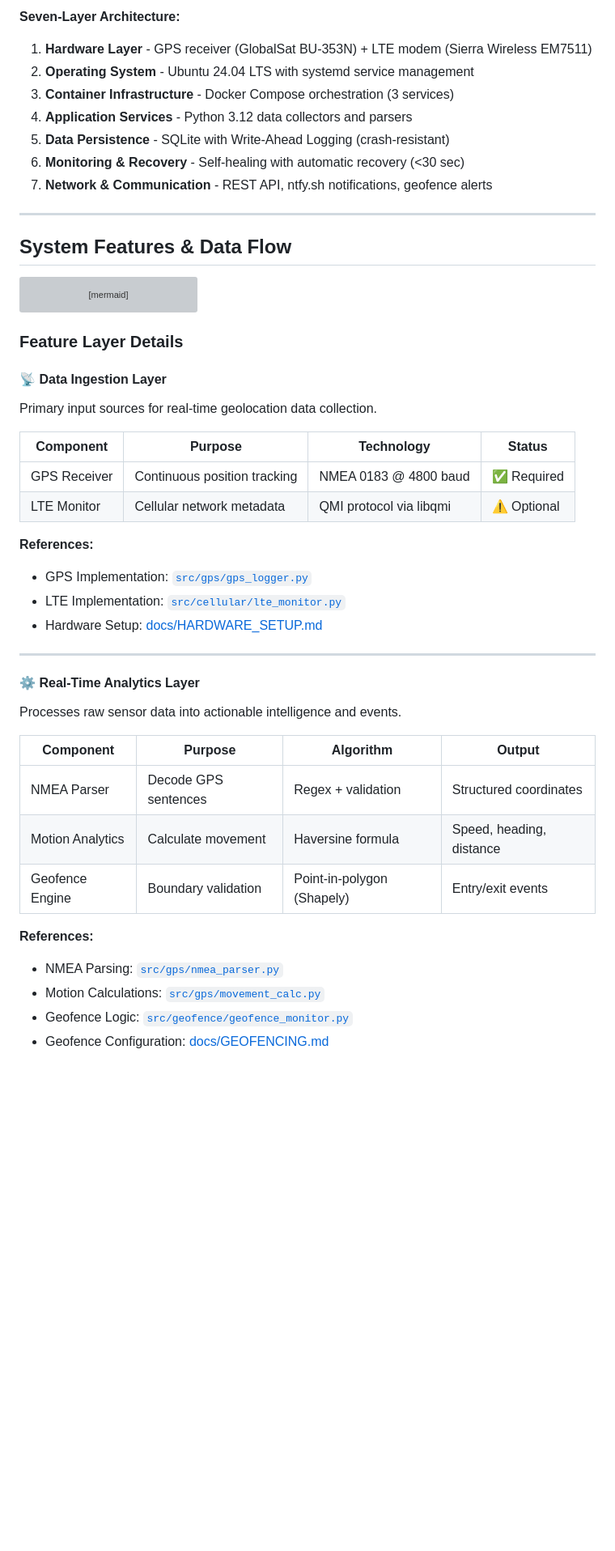
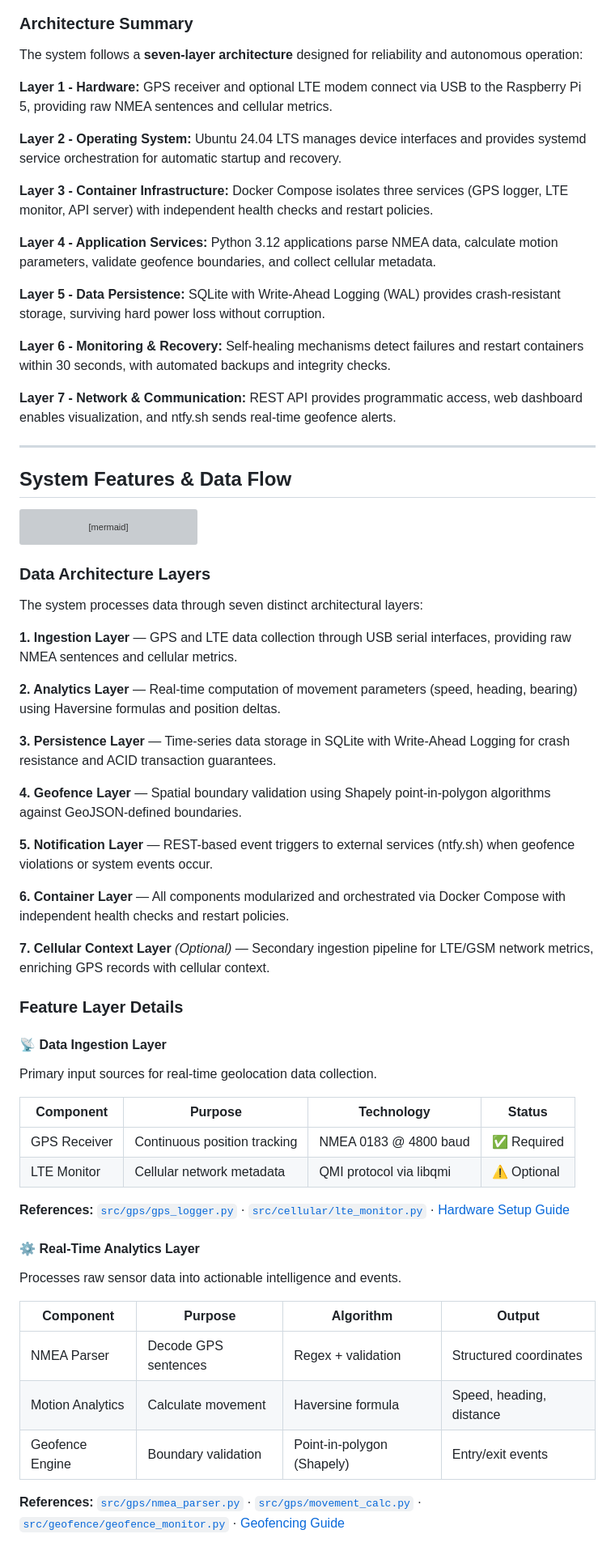
Before and after one commit to cramos93/Raspberry-Pi-GPS-Cellular-Data-Logger, a Markdown page: README.md, the part around the change printed below. Shown: that part at 81% size. GitHub-like rendering; blank space fills up the shorter version; grey boxes are pictures that could not be loaded.

````diff
--- a/README.md
+++ b/README.md
@@ -102,18 +93,27 @@ graph TB
     class FENCE,NOTIFY optional
 ```
 
-**Seven-Layer Architecture:**
-1. **Hardware Layer** - GPS receiver (GlobalSat BU-353N) + LTE modem (Sierra Wireless EM7511)
-2. **Operating System** - Ubuntu 24.04 LTS with systemd service management
-3. **Container Infrastructure** - Docker Compose orchestration (3 services)
-4. **Application Services** - Python 3.12 data collectors and parsers
-5. **Data Persistence** - SQLite with Write-Ahead Logging (crash-resistant)
-6. **Monitoring & Recovery** - Self-healing with automatic recovery (<30 sec)
-7. **Network & Communication** - REST API, ntfy.sh notifications, geofence alerts
+### Architecture Summary
+
+The system follows a **seven-layer architecture** designed for reliability and autonomous operation:
+
+**Layer 1 - Hardware:** GPS receiver and optional LTE modem connect via USB to the Raspberry Pi 5, providing raw NMEA sentences and cellular metrics.
+
+**Layer 2 - Operating System:** Ubuntu 24.04 LTS manages device interfaces and provides systemd service orchestration for automatic startup and recovery.
+
+**Layer 3 - Container Infrastructure:** Docker Compose isolates three services (GPS logger, LTE monitor, API server) with independent health checks and restart policies.
+
+**Layer 4 - Application Services:** Python 3.12 applications parse NMEA data, calculate motion parameters, validate geofence boundaries, and collect cellular metadata.
+
+**Layer 5 - Data Persistence:** SQLite with Write-Ahead Logging (WAL) provides crash-resistant storage, surviving hard power loss without corruption.
+
+**Layer 6 - Monitoring & Recovery:** Self-healing mechanisms detect failures and restart containers within 30 seconds, with automated backups and integrity checks.
+
+**Layer 7 - Network & Communication:** REST API provides programmatic access, web dashboard enables visualization, and ntfy.sh sends real-time geofence alerts.
 
 ---
 
-## **System Features & Data Flow**
+## System Features & Data Flow
 
 ```mermaid
 graph TB
@@ -194,9 +194,27 @@ graph TB
     style INTERFACE fill:#e8f5e9,stroke:#2e7d32,stroke-width:2px
 ```
 
-### **Feature Layer Details**
+### Data Architecture Layers
 
-#### **📡 Data Ingestion Layer**
+The system processes data through seven distinct architectural layers:
+
+**1. Ingestion Layer** — GPS and LTE data collection through USB serial interfaces, providing raw NMEA sentences and cellular metrics.
+
+**2. Analytics Layer** — Real-time computation of movement parameters (speed, heading, bearing) using Haversine formulas and position deltas.
+
+**3. Persistence Layer** — Time-series data storage in SQLite with Write-Ahead Logging for crash resistance and ACID transaction guarantees.
+
+**4. Geofence Layer** — Spatial boundary validation using Shapely point-in-polygon algorithms against GeoJSON-defined boundaries.
+
+**5. Notification Layer** — REST-based event triggers to external services (ntfy.sh) when geofence violations or system events occur.
+
+**6. Container Layer** — All components modularized and orchestrated via Docker Compose with independent health checks and restart policies.
+
+**7. Cellular Context Layer** *(Optional)* — Secondary ingestion pipeline for LTE/GSM network metrics, enriching GPS records with cellular context.
+
+### Feature Layer Details
+
+#### 📡 Data Ingestion Layer
 Primary input sources for real-time geolocation data collection.
 
 | Component | Purpose | Technology | Status |
@@ -204,14 +222,9 @@ Primary input sources for real-time geolocation data collection.
 | GPS Receiver | Continuous position tracking | NMEA 0183 @ 4800 baud | ✅ Required |
 | LTE Monitor | Cellular network metadata | QMI protocol via libqmi | ⚠️ Optional |
 
-**References:**
-- GPS Implementation: [`src/gps/gps_logger.py`](src/gps/gps_logger.py)
-- LTE Implementation: [`src/cellular/lte_monitor.py`](src/cellular/lte_monitor.py)
-- Hardware Setup: [docs/HARDWARE_SETUP.md](docs/HARDWARE_SETUP.md)
+**References:** [`src/gps/gps_logger.py`](src/gps/gps_logger.py) · [`src/cellular/lte_monitor.py`](src/cellular/lte_monitor.py) · [Hardware Setup Guide](docs/HARDWARE_SETUP.md)
 
----
-
-#### **⚙️ Real-Time Analytics Layer**
+#### ⚙️ Real-Time Analytics Layer
 Processes raw sensor data into actionable intelligence and events.
 
 | Component | Purpose | Algorithm | Output |
@@ -220,9 +233,5 @@ Processes raw sensor data into actionable intelligence and events.
 | Motion Analytics | Calculate movement | Haversine formula | Speed, heading, distance |
 | Geofence Engine | Boundary validation | Point-in-polygon (Shapely) | Entry/exit events |
 
-**References:**
-- NMEA Parsing: [`src/gps/nmea_parser.py`](src/gps/nmea_parser.py)
-- Motion Calculations: [`src/gps/movement_calc.py`](src/gps/movement_calc.py)
-- Geofence Logic: [`src/geofence/geofence_monitor.py`](src/geofence/geofence_monitor.py)
-- Geofence Configuration: [docs/GEOFENCING.md](docs/GEOFENCING.md)
+**References:** [`src/gps/nmea_parser.py`](src/gps/nmea_parser.py) · [`src/gps/movement_calc.py`](src/gps/movement_calc.py) · [`src/geofence/geofence_monitor.py`](src/geofence/geofence_monitor.py) · [Geofencing Guide](docs/GEOFENCING.md)
 
````
Also changed, not shown: other parts of README.md (+200 -198 lines).
